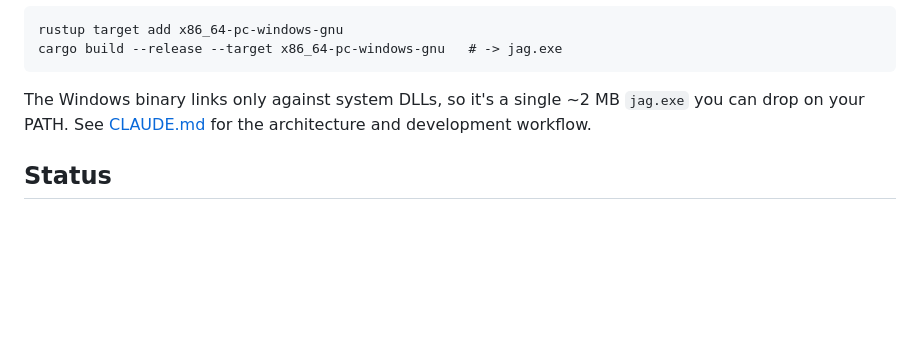
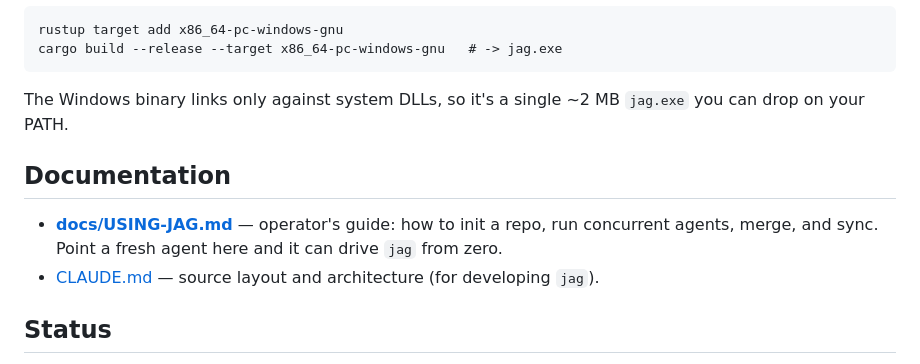
Before and after one commit to mnguyen36/jag, a Markdown page: README.md, the part around the change. Rendered like a GitHub page; blank space fills up the shorter version.

````diff
--- a/README.md
+++ b/README.md
@@ -165,8 +165,14 @@ cargo build --release --target x86_64-pc-windows-gnu   # -> jag.exe
 ```
 
 The Windows binary links only against system DLLs, so it's a single ~2 MB
-`jag.exe` you can drop on your PATH. See [CLAUDE.md](CLAUDE.md) for the
-architecture and development workflow.
+`jag.exe` you can drop on your PATH.
+
+## Documentation
+
+- **[docs/USING-JAG.md](docs/USING-JAG.md)** — operator's guide: how to init a
+  repo, run concurrent agents, merge, and sync. Point a fresh agent here and it
+  can drive `jag` from zero.
+- [CLAUDE.md](CLAUDE.md) — source layout and architecture (for developing `jag`).
 
 ## Status
 
````
Also changed, not shown: docs/USING-JAG.md (added, +218 -0 lines).
